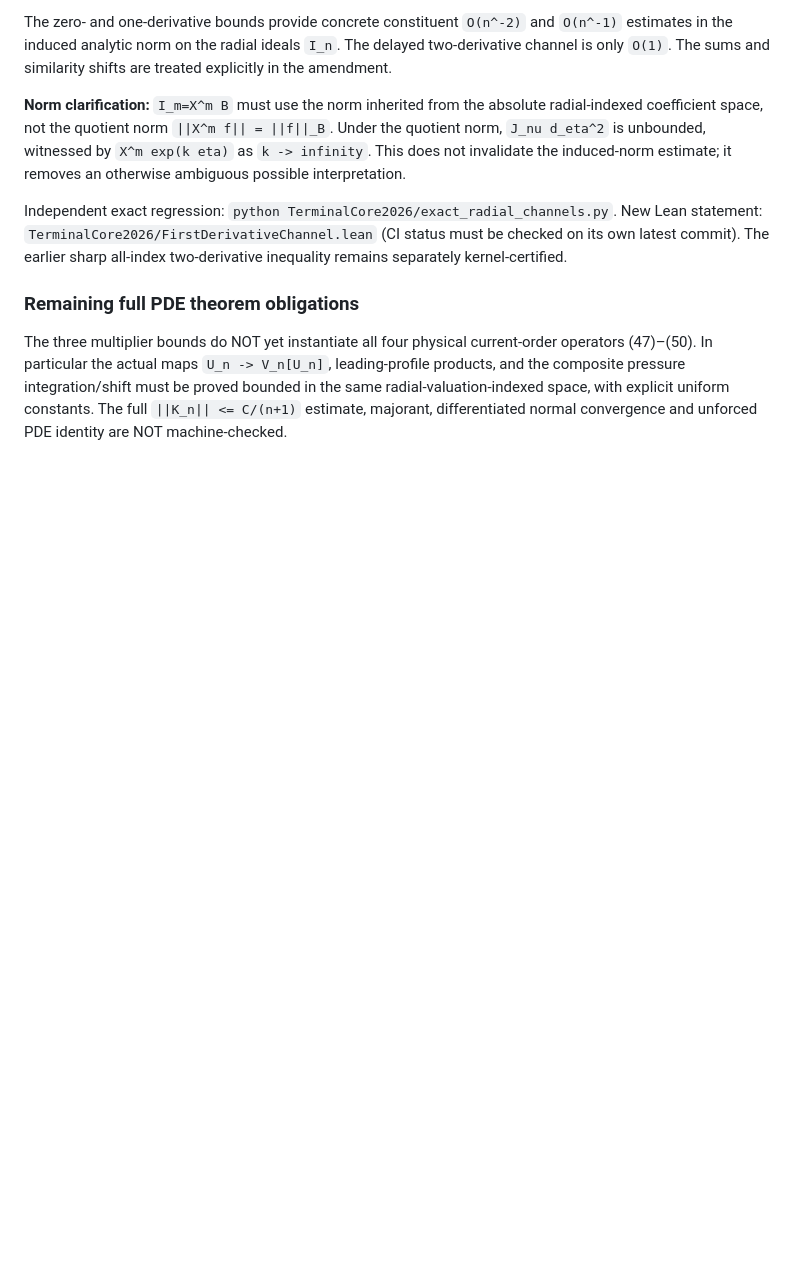
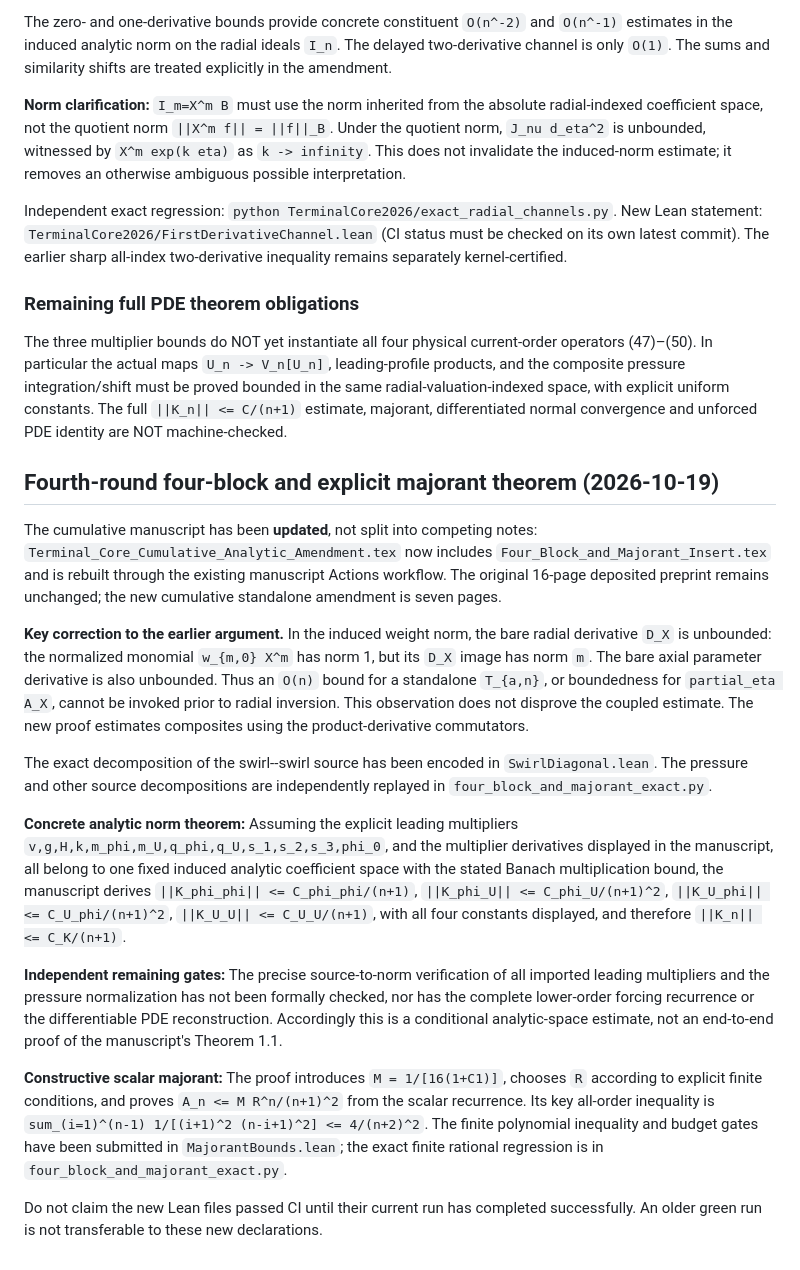
Before and after one commit to tonynewton79-web/unforced-navier-stokes-lean, a Markdown page: TerminalCore2026/README.md, the part around the change. GitHub-like rendering; blank space fills up the shorter version.

Commit message:
Document corrected four-block proof assumptions, exact majorant and Lean release boundary

```diff
--- a/TerminalCore2026/README.md
+++ b/TerminalCore2026/README.md
@@ -90,3 +90,57 @@ pressure integration/shift must be proved bounded in the same
 radial-valuation-indexed space, with explicit uniform constants.
 The full `||K_n|| <= C/(n+1)` estimate, majorant, differentiated
 normal convergence and unforced PDE identity are NOT machine-checked.
+
+
+## Fourth-round four-block and explicit majorant theorem (2026-10-19)
+
+The cumulative manuscript has been **updated**, not split into competing notes:
+`Terminal_Core_Cumulative_Analytic_Amendment.tex` now includes
+`Four_Block_and_Majorant_Insert.tex` and is rebuilt through the existing
+manuscript Actions workflow. The original 16-page deposited preprint remains
+unchanged; the new cumulative standalone amendment is seven pages.
+
+**Key correction to the earlier argument.** In the induced weight norm,
+the bare radial derivative `D_X` is unbounded: the normalized monomial
+`w_{m,0} X^m` has norm 1, but its `D_X` image has norm `m`.
+The bare axial parameter derivative is also unbounded. Thus an
+`O(n)` bound for a standalone `T_{a,n}`, or boundedness for
+`partial_eta A_X`, cannot be invoked prior to radial inversion.
+This observation does not disprove the coupled estimate. The new proof
+estimates composites using the product-derivative commutators.
+
+The exact decomposition of the swirl--swirl source has been encoded in
+`SwirlDiagonal.lean`. The pressure and other source decompositions
+are independently replayed in `four_block_and_majorant_exact.py`.
+
+**Concrete analytic norm theorem:** Assuming the explicit leading
+multipliers `v,g,H,k,m_phi,m_U,q_phi,q_U,s_1,s_2,s_3,phi_0`,
+and the multiplier derivatives displayed in the manuscript, all
+belong to one fixed induced analytic coefficient space with the stated
+Banach multiplication bound, the manuscript derives
+`||K_phi_phi|| <= C_phi_phi/(n+1)`,
+`||K_phi_U|| <= C_phi_U/(n+1)^2`,
+`||K_U_phi|| <= C_U_phi/(n+1)^2`,
+`||K_U_U|| <= C_U_U/(n+1)`,
+with all four constants displayed, and therefore
+`||K_n|| <= C_K/(n+1)`.
+
+**Independent remaining gates:** The precise source-to-norm
+verification of all imported leading multipliers and the pressure
+normalization has not been formally checked, nor has the complete
+lower-order forcing recurrence or the differentiable PDE
+reconstruction. Accordingly this is a conditional analytic-space
+estimate, not an end-to-end proof of the manuscript's Theorem 1.1.
+
+**Constructive scalar majorant:** The proof introduces
+`M = 1/[16(1+C1)]`, chooses `R` according to explicit finite
+conditions, and proves `A_n <= M R^n/(n+1)^2` from the scalar
+recurrence. Its key all-order inequality is
+`sum_(i=1)^(n-1) 1/[(i+1)^2 (n-i+1)^2] <= 4/(n+2)^2`.
+The finite polynomial inequality and budget gates have been
+submitted in `MajorantBounds.lean`; the exact finite rational
+regression is in `four_block_and_majorant_exact.py`.
+
+Do not claim the new Lean files passed CI until their current run has
+completed successfully. An older green run is not transferable to
+these new declarations.
```
